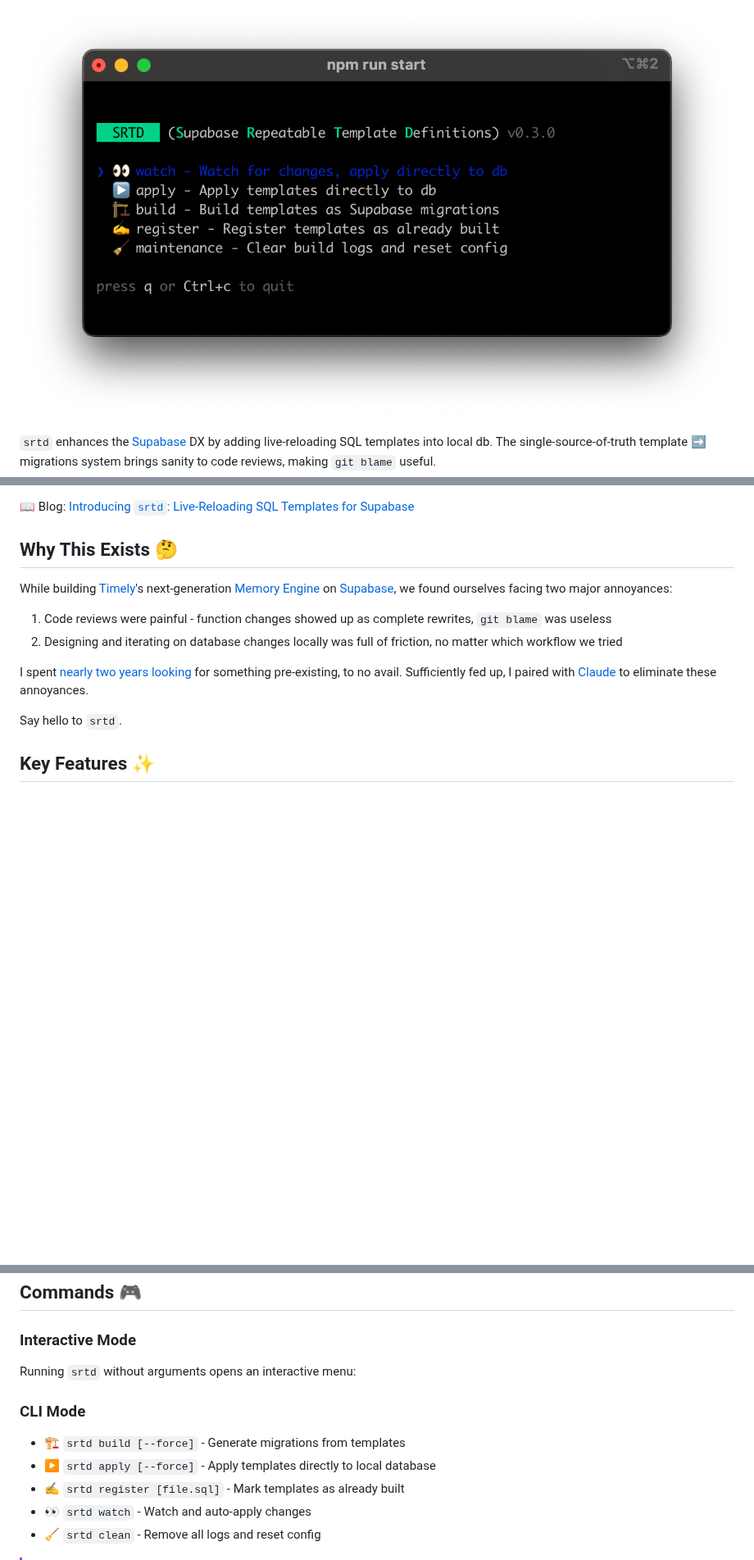
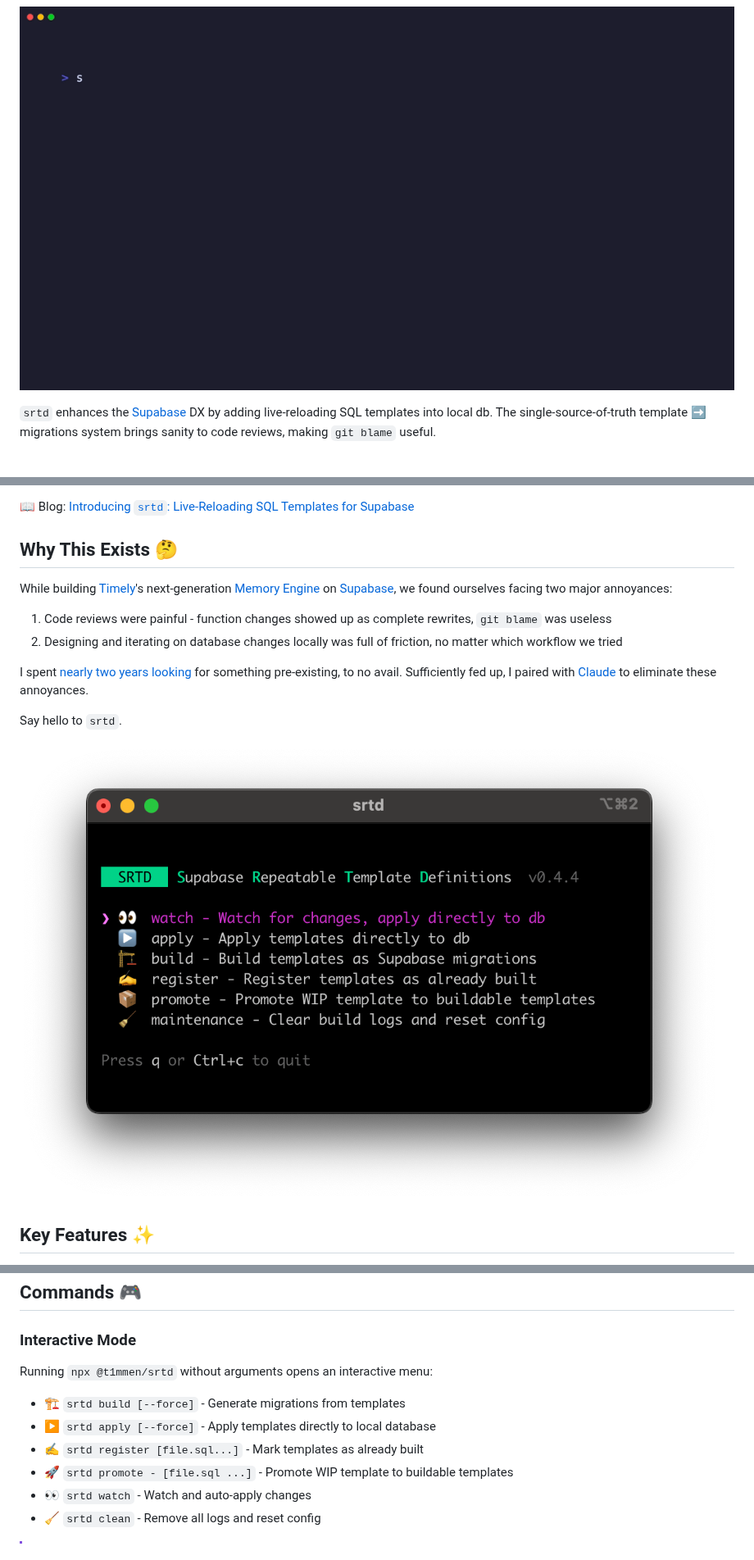
Before and after one commit to t1mmen/srtd, a Markdown page: README.md, 3 parts joined by grey strips. Shown at 82% size. Drawn GitHub-style; pictures changed too: readme-demo.gif (added), readme-screenshot.png; blank space fills up the shorter version.

Commit message:
Demo video, readme updates, misc improvements

```diff
--- a/README.md
+++ b/README.md
@@ -10,7 +11,8 @@
 [![codecov](https://codecov.io/gh/t1mmen/srtd/graph/badge.svg?token=CIMAZ55KCJ)](https://codecov.io/gh/t1mmen/srtd)
 
 
-[![screenshot of srtd](./readme-screenshot.png)](./readme-screenshot.png)
+[![video demo](./readme-demo.gif)](./readme-demo.gif)
+
 
 `srtd` enhances the [Supabase](https://supabase.com) DX by adding live-reloading SQL templates into local db. The single-source-of-truth template ➡️ migrations system brings sanity to code reviews, making `git blame` useful.
 
@@ -27,6 +29,8 @@ While building [Timely](https://www.timely.com)'s next-generation [Memory Engine
 I spent [nearly two years looking](https://news.ycombinator.com/item?id=37755076) for something pre-existing, to no avail. Sufficiently fed up, I paired with [Claude](https://claude.ai) to eliminate these annoyances.
 
 Say hello to `srtd`.
+
+[![screenshot of srtd](./readme-screenshot.png)](./readme-screenshot.png)
 
 ## Key Features ✨
 
@@ -183,13 +191,12 @@ Use regular [Supabase](https://supabase.com) migrations for these cases.
 
 ### Interactive Mode
 
-Running `srtd` without arguments opens an interactive menu:
-
-### CLI Mode
+Running `npx @t1mmen/srtd` without arguments opens an interactive menu:
 
 - 🏗️  `srtd build [--force]` - Generate migrations from templates
 - ▶️  `srtd apply [--force]` - Apply templates directly to local database
-- ✍️  `srtd register [file.sql]` - Mark templates as already built
+- ✍️  `srtd register [file.sql...]` - Mark templates as already built
+- 🚀  `srtd promote - [file.sql ...]` - Promote WIP template to buildable templates
 - 👀 `srtd watch` - Watch and auto-apply changes
 - 🧹 `srtd clean` - Remove all logs and reset config
 
```
Also changed, not shown: other parts of README.md (+38 -12 lines), 12 other files.
